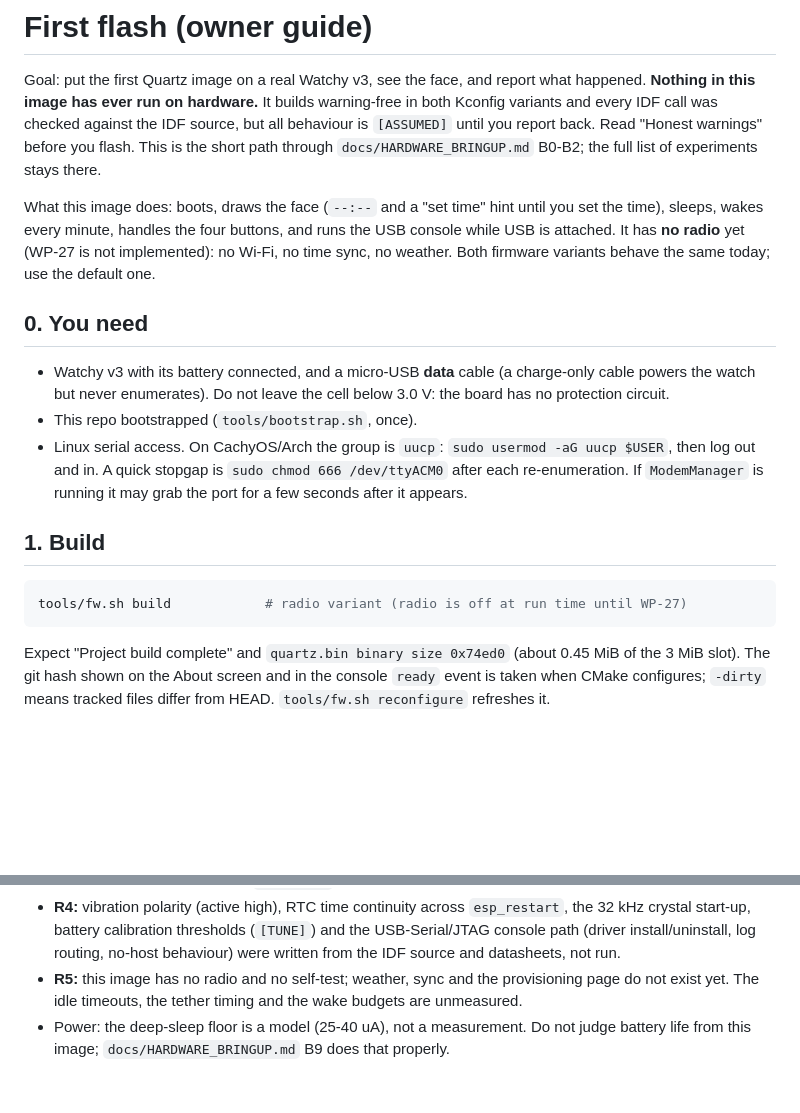
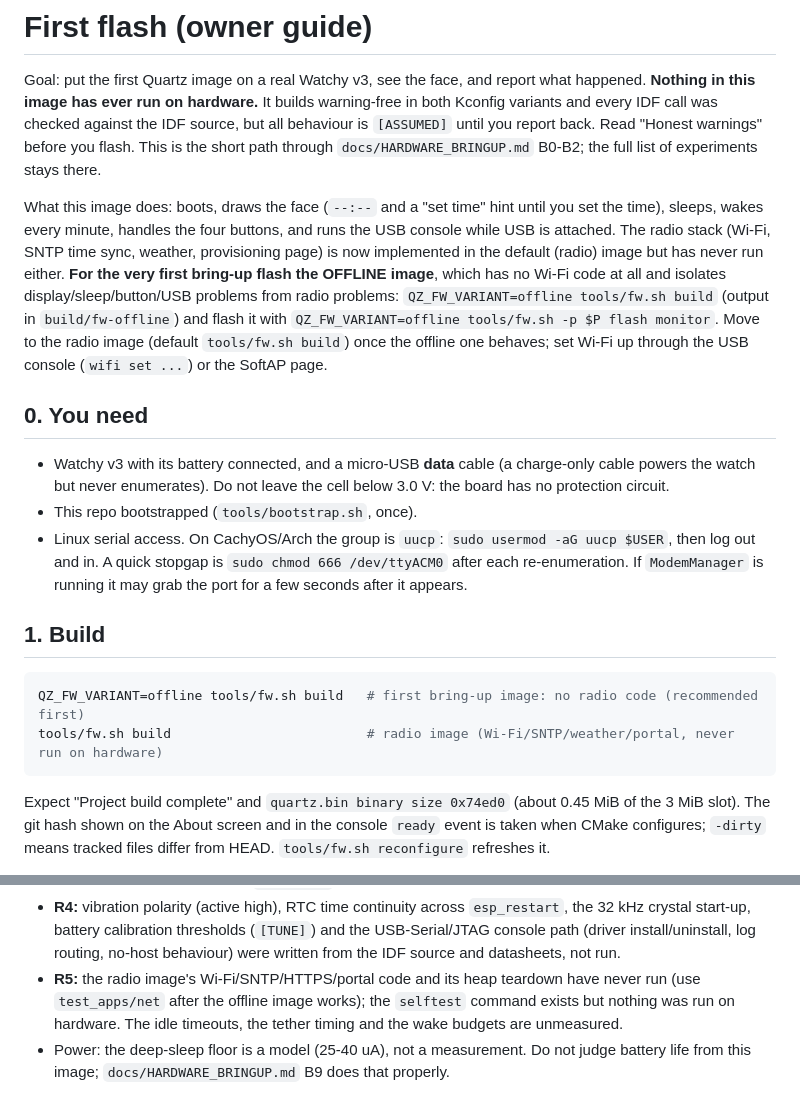
Before and after one commit to justin-kaminski/quartz-watchy, a Markdown page: docs/FIRST_FLASH.md, 2 parts joined by grey strips. GitHub-like rendering; blank space fills up the shorter version.

Commit message:
docs(first-flash): recommend the offline image for the first bring-up now that the radio exists
Co-Authored-By: Claude Sonnet 5.5 <noreply@anthropic.com>

````diff
--- a/docs/FIRST_FLASH.md
+++ b/docs/FIRST_FLASH.md
@@ -8,8 +8,12 @@ report back. Read "Honest warnings" before you flash. This is the short path thr
 
 What this image does: boots, draws the face (`--:--` and a "set time" hint until you set the time),
 sleeps, wakes every minute, handles the four buttons, and runs the USB console while USB is
-attached. It has **no radio** yet (WP-27 is not implemented): no Wi-Fi, no time sync, no weather.
-Both firmware variants behave the same today; use the default one.
+attached. The radio stack (Wi-Fi, SNTP time sync, weather, provisioning page) is now implemented in the default
+(radio) image but has never run either. **For the very first bring-up flash the OFFLINE image**, which has no
+Wi-Fi code at all and isolates display/sleep/button/USB problems from radio problems:
+`QZ_FW_VARIANT=offline tools/fw.sh build` (output in `build/fw-offline`) and flash it with
+`QZ_FW_VARIANT=offline tools/fw.sh -p $P flash monitor`. Move to the radio image (default `tools/fw.sh build`)
+once the offline one behaves; set Wi-Fi up through the USB console (`wifi set ...`) or the SoftAP page.
 
 ## 0. You need
 - Watchy v3 with its battery connected, and a micro-USB **data** cable (a charge-only cable powers
@@ -22,7 +26,8 @@ Both firmware variants behave the same today; use the default one.
 
 ## 1. Build
 ```bash
-tools/fw.sh build            # radio variant (radio is off at run time until WP-27)
+QZ_FW_VARIANT=offline tools/fw.sh build   # first bring-up image: no radio code (recommended first)
+tools/fw.sh build                         # radio image (Wi-Fi/SNTP/weather/portal, never run on hardware)
 ```
 Expect "Project build complete" and `quartz.bin binary size 0x74ed0` (about 0.45 MiB of the 3 MiB
 slot). The git hash shown on the About screen and in the console `ready` event is taken when CMake
@@ -158,7 +163,8 @@ Please send: the monitor text from boot to `ready`, the JSON of `version`, `stat
   crystal start-up, battery calibration thresholds (`[TUNE]`) and the USB-Serial/JTAG console path
   (driver install/uninstall, log routing, no-host behaviour) were written from the IDF source and
   datasheets, not run.
-- **R5:** this image has no radio and no self-test; weather, sync and the provisioning page do not
-  exist yet. The idle timeouts, the tether timing and the wake budgets are unmeasured.
+- **R5:** the radio image's Wi-Fi/SNTP/HTTPS/portal code and its heap teardown have never run (use
+  `test_apps/net` after the offline image works); the `selftest` command exists but nothing was run on
+  hardware. The idle timeouts, the tether timing and the wake budgets are unmeasured.
 - Power: the deep-sleep floor is a model (25-40 uA), not a measurement. Do not judge battery life
   from this image; `docs/HARDWARE_BRINGUP.md` B9 does that properly.
````
